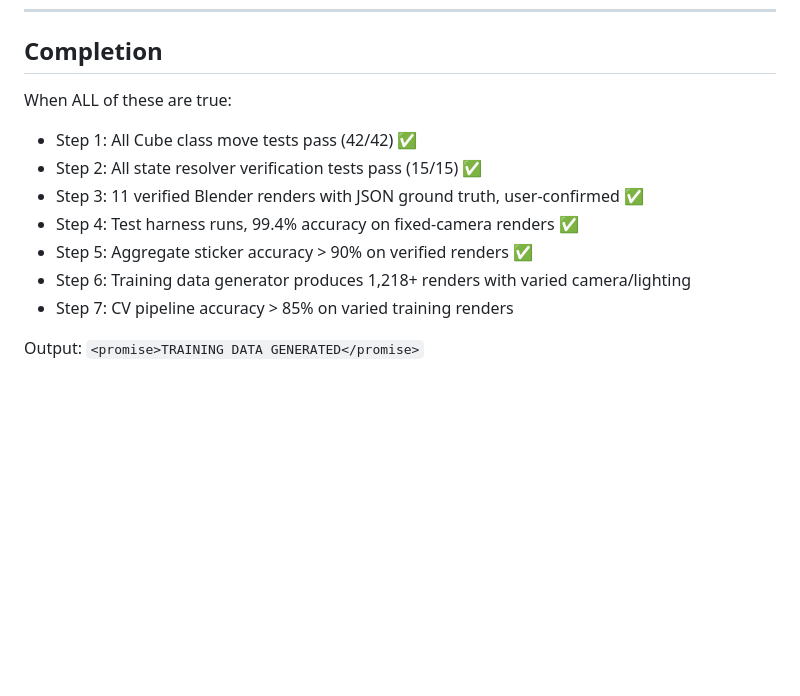
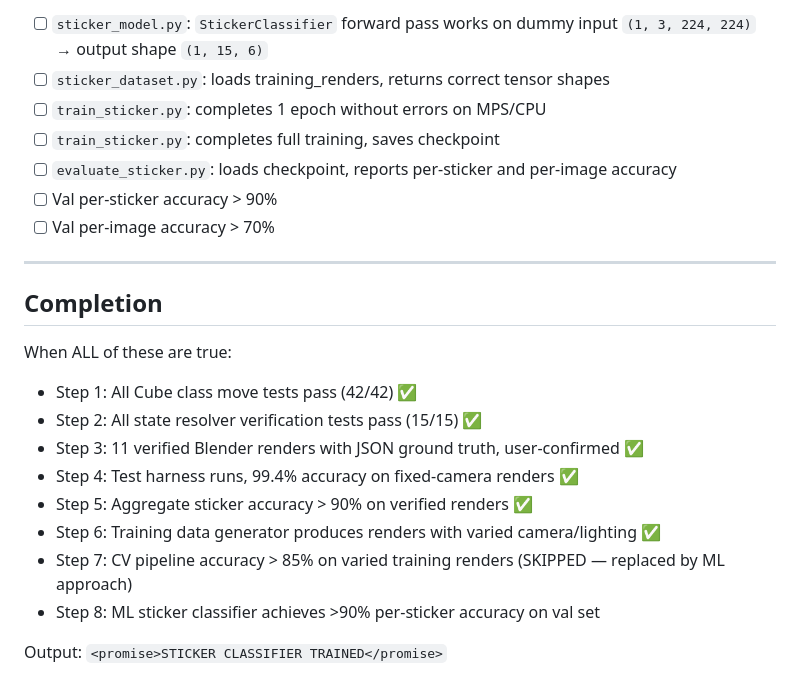
Before and after one commit to 314clay/cubelab-ml, a Markdown page: PROMPT.md, the part around one of its changes. GitHub-like rendering; blank space fills up the shorter version.

```diff
--- a/PROMPT.md
+++ b/PROMPT.md
@@ -320,3 +443,13 @@ After each fix:
+- [ ] `sticker_model.py`: `StickerClassifier` forward pass works on dummy input `(1, 3, 224, 224)` → output shape `(1, 15, 6)`
+- [ ] `sticker_dataset.py`: loads training_renders, returns correct tensor shapes
+- [ ] `train_sticker.py`: completes 1 epoch without errors on MPS/CPU
+- [ ] `train_sticker.py`: completes full training, saves checkpoint
+- [ ] `evaluate_sticker.py`: loads checkpoint, reports per-sticker and per-image accuracy
+- [ ] Val per-sticker accuracy > 90%
+- [ ] Val per-image accuracy > 70%
+
+---
+
 ## Completion
 
 When ALL of these are true:
@@ -325,7 +458,8 @@ When ALL of these are true:
 - Step 3: 11 verified Blender renders with JSON ground truth, user-confirmed ✅
 - Step 4: Test harness runs, 99.4% accuracy on fixed-camera renders ✅
 - Step 5: Aggregate sticker accuracy > 90% on verified renders ✅
-- Step 6: Training data generator produces 1,218+ renders with varied camera/lighting
-- Step 7: CV pipeline accuracy > 85% on varied training renders
+- Step 6: Training data generator produces renders with varied camera/lighting ✅
+- Step 7: CV pipeline accuracy > 85% on varied training renders (SKIPPED — replaced by ML approach)
+- Step 8: ML sticker classifier achieves >90% per-sticker accuracy on val set
 
-Output: `<promise>TRAINING DATA GENERATED</promise>`
+Output: `<promise>STICKER CLASSIFIER TRAINED</promise>`
```
Also changed, not shown: other parts of PROMPT.md (+123 -0 lines).
